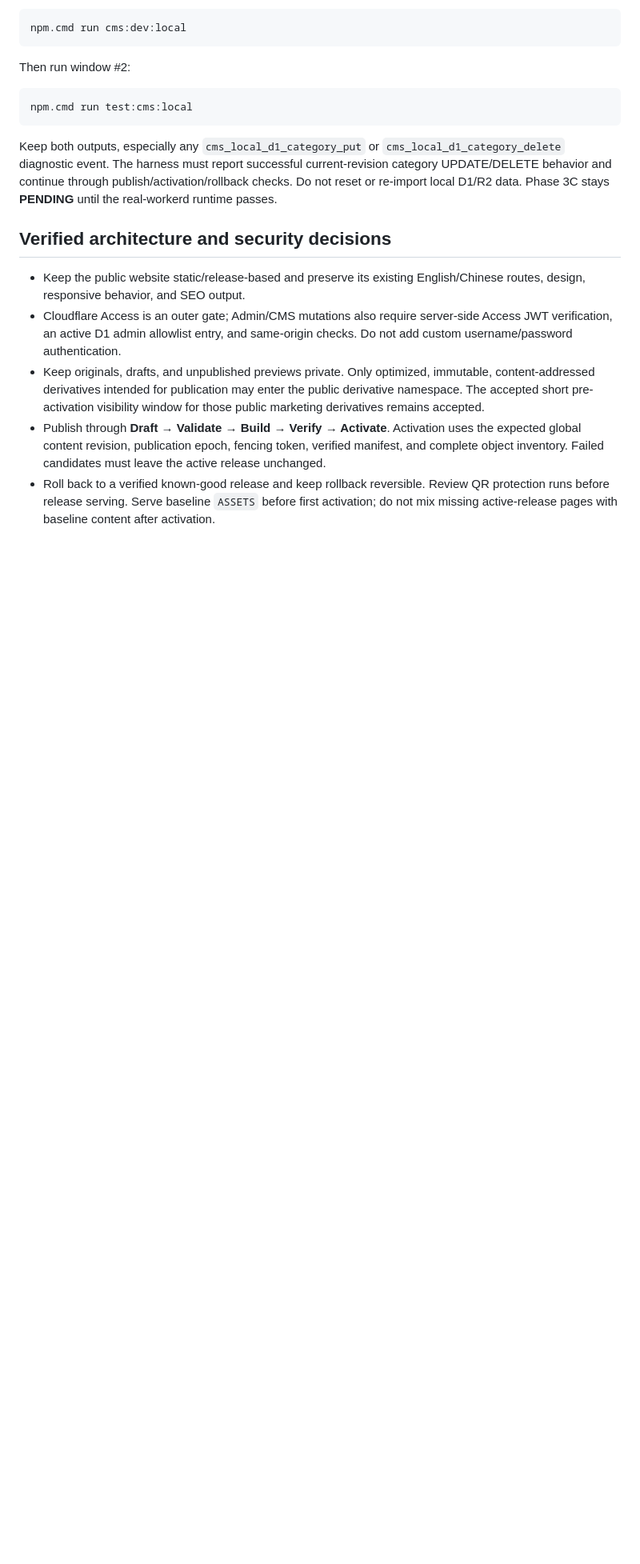
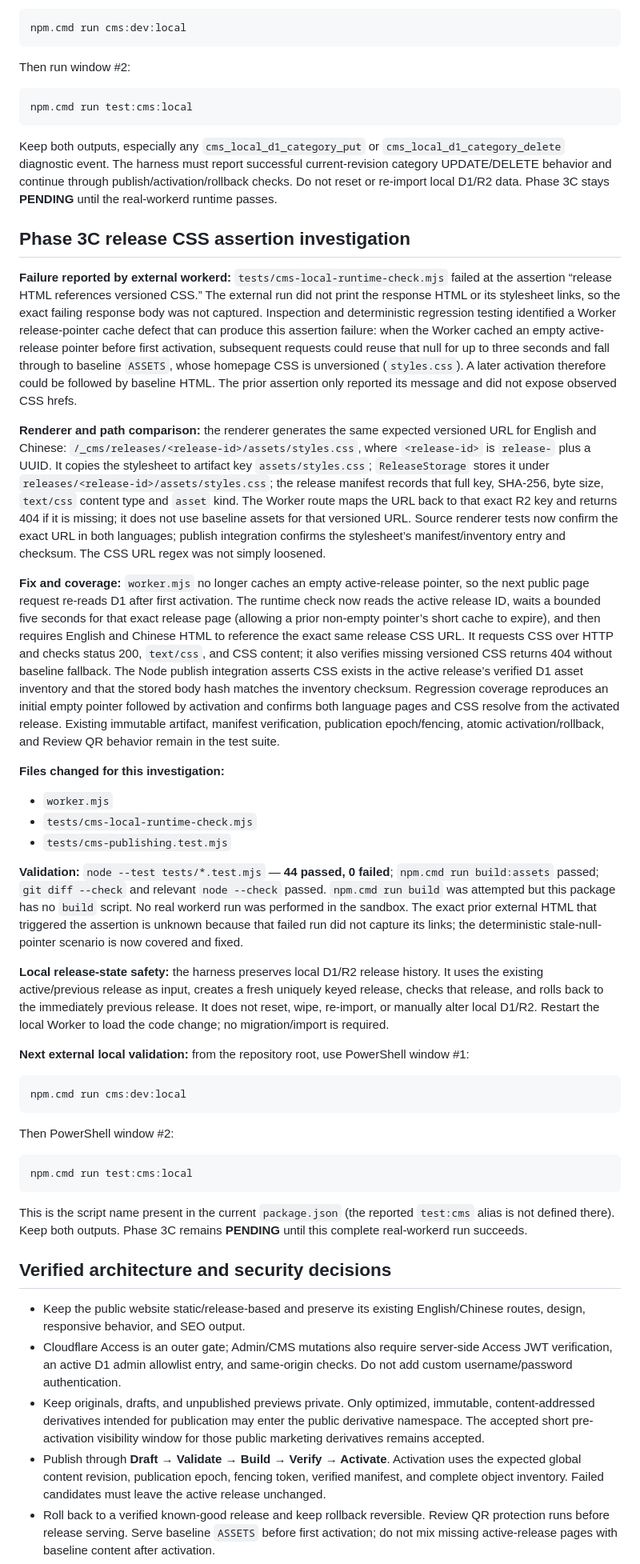
Before and after one commit to leonzll918-bit/amuse-hair-website, a Markdown page: project-brain/CURRENT_STATE.md, the part around one of its changes. Shown at 80% size. GitHub-like rendering; blank space fills up the shorter version.

Commit message:
Document release CSS assertion diagnosis and fix

````diff
--- a/project-brain/CURRENT_STATE.md
+++ b/project-brain/CURRENT_STATE.md
@@ -65,6 +65,34 @@ npm.cmd run test:cms:local
 ```
 Keep both outputs, especially any `cms_local_d1_category_put` or `cms_local_d1_category_delete` diagnostic event. The harness must report successful current-revision category UPDATE/DELETE behavior and continue through publish/activation/rollback checks. Do not reset or re-import local D1/R2 data. Phase 3C stays **PENDING** until the real-workerd runtime passes.
 
+## Phase 3C release CSS assertion investigation
+
+**Failure reported by external workerd:** `tests/cms-local-runtime-check.mjs` failed at the assertion “release HTML references versioned CSS.” The external run did not print the response HTML or its stylesheet links, so the exact failing response body was not captured. Inspection and deterministic regression testing identified a Worker release-pointer cache defect that can produce this assertion failure: when the Worker cached an empty active-release pointer before first activation, subsequent requests could reuse that null for up to three seconds and fall through to baseline `ASSETS`, whose homepage CSS is unversioned (`styles.css`). A later activation therefore could be followed by baseline HTML. The prior assertion only reported its message and did not expose observed CSS hrefs.
+
+**Renderer and path comparison:** the renderer generates the same expected versioned URL for English and Chinese:
+`/_cms/releases/<release-id>/assets/styles.css`, where `<release-id>` is `release-` plus a UUID. It copies the stylesheet to artifact key `assets/styles.css`; `ReleaseStorage` stores it under `releases/<release-id>/assets/styles.css`; the release manifest records that full key, SHA-256, byte size, `text/css` content type and `asset` kind. The Worker route maps the URL back to that exact R2 key and returns 404 if it is missing; it does not use baseline assets for that versioned URL. Source renderer tests now confirm the exact URL in both languages; publish integration confirms the stylesheet’s manifest/inventory entry and checksum. The CSS URL regex was not simply loosened.
+
+**Fix and coverage:** `worker.mjs` no longer caches an empty active-release pointer, so the next public page request re-reads D1 after first activation. The runtime check now reads the active release ID, waits a bounded five seconds for that exact release page (allowing a prior non-empty pointer’s short cache to expire), and then requires English and Chinese HTML to reference the exact same release CSS URL. It requests CSS over HTTP and checks status 200, `text/css`, and CSS content; it also verifies missing versioned CSS returns 404 without baseline fallback. The Node publish integration asserts CSS exists in the active release’s verified D1 asset inventory and that the stored body hash matches the inventory checksum. Regression coverage reproduces an initial empty pointer followed by activation and confirms both language pages and CSS resolve from the activated release. Existing immutable artifact, manifest verification, publication epoch/fencing, atomic activation/rollback, and Review QR behavior remain in the test suite.
+
+**Files changed for this investigation:**
+- `worker.mjs`
+- `tests/cms-local-runtime-check.mjs`
+- `tests/cms-publishing.test.mjs`
+
+**Validation:** `node --test tests/*.test.mjs` — **44 passed, 0 failed**; `npm.cmd run build:assets` passed; `git diff --check` and relevant `node --check` passed. `npm.cmd run build` was attempted but this package has no `build` script. No real workerd run was performed in the sandbox. The exact prior external HTML that triggered the assertion is unknown because that failed run did not capture its links; the deterministic stale-null-pointer scenario is now covered and fixed.
+
+**Local release-state safety:** the harness preserves local D1/R2 release history. It uses the existing active/previous release as input, creates a fresh uniquely keyed release, checks that release, and rolls back to the immediately previous release. It does not reset, wipe, re-import, or manually alter local D1/R2. Restart the local Worker to load the code change; no migration/import is required.
+
+**Next external local validation:** from the repository root, use PowerShell window #1:
+```powershell
+npm.cmd run cms:dev:local
+```
+Then PowerShell window #2:
+```powershell
+npm.cmd run test:cms:local
+```
+This is the script name present in the current `package.json` (the reported `test:cms` alias is not defined there). Keep both outputs. Phase 3C remains **PENDING** until this complete real-workerd run succeeds.
+
 ## Verified architecture and security decisions
 
 - Keep the public website static/release-based and preserve its existing English/Chinese routes, design, responsive behavior, and SEO output.
````
Also changed, not shown: other parts of project-brain/CURRENT_STATE.md (+1 -1 lines).
